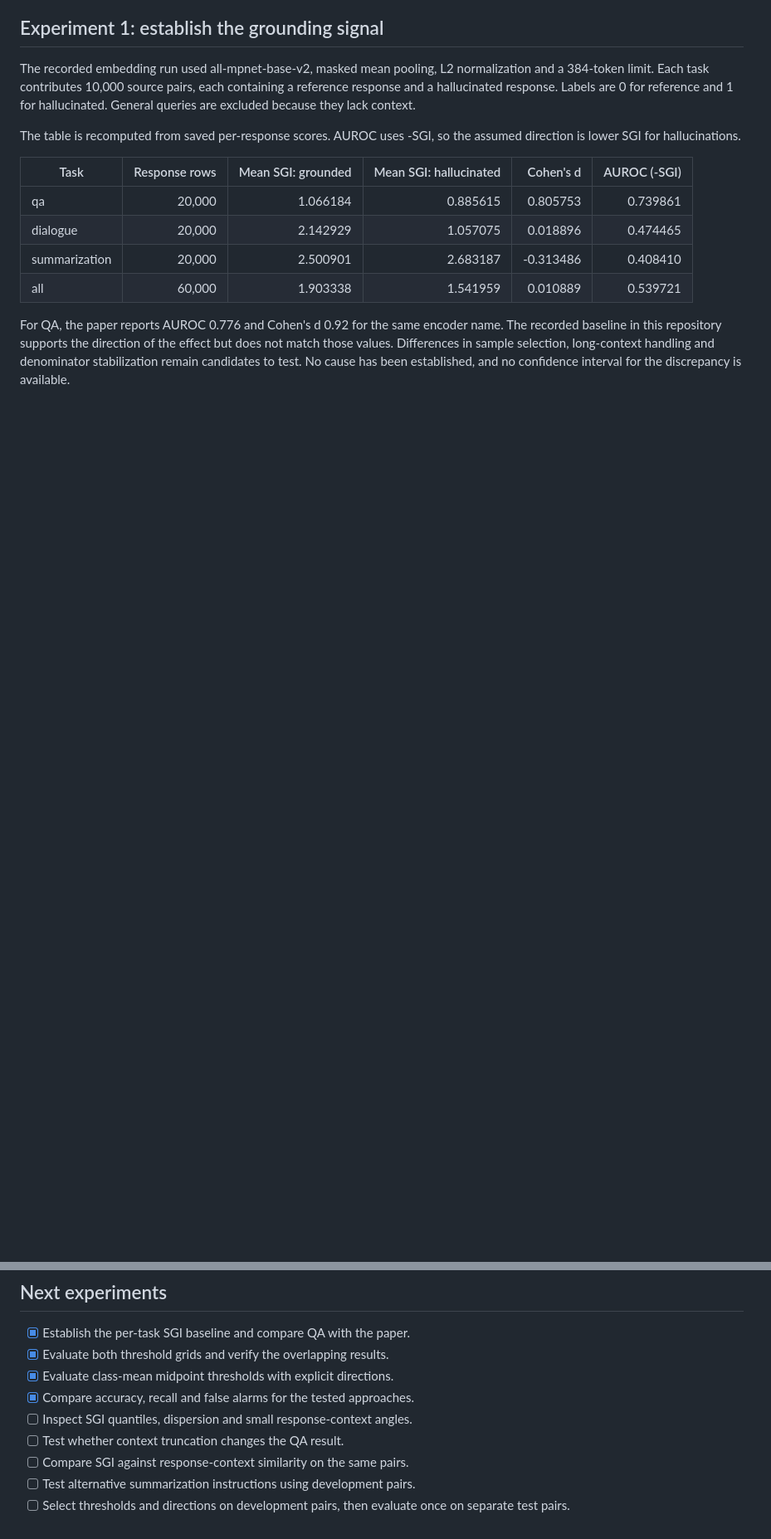
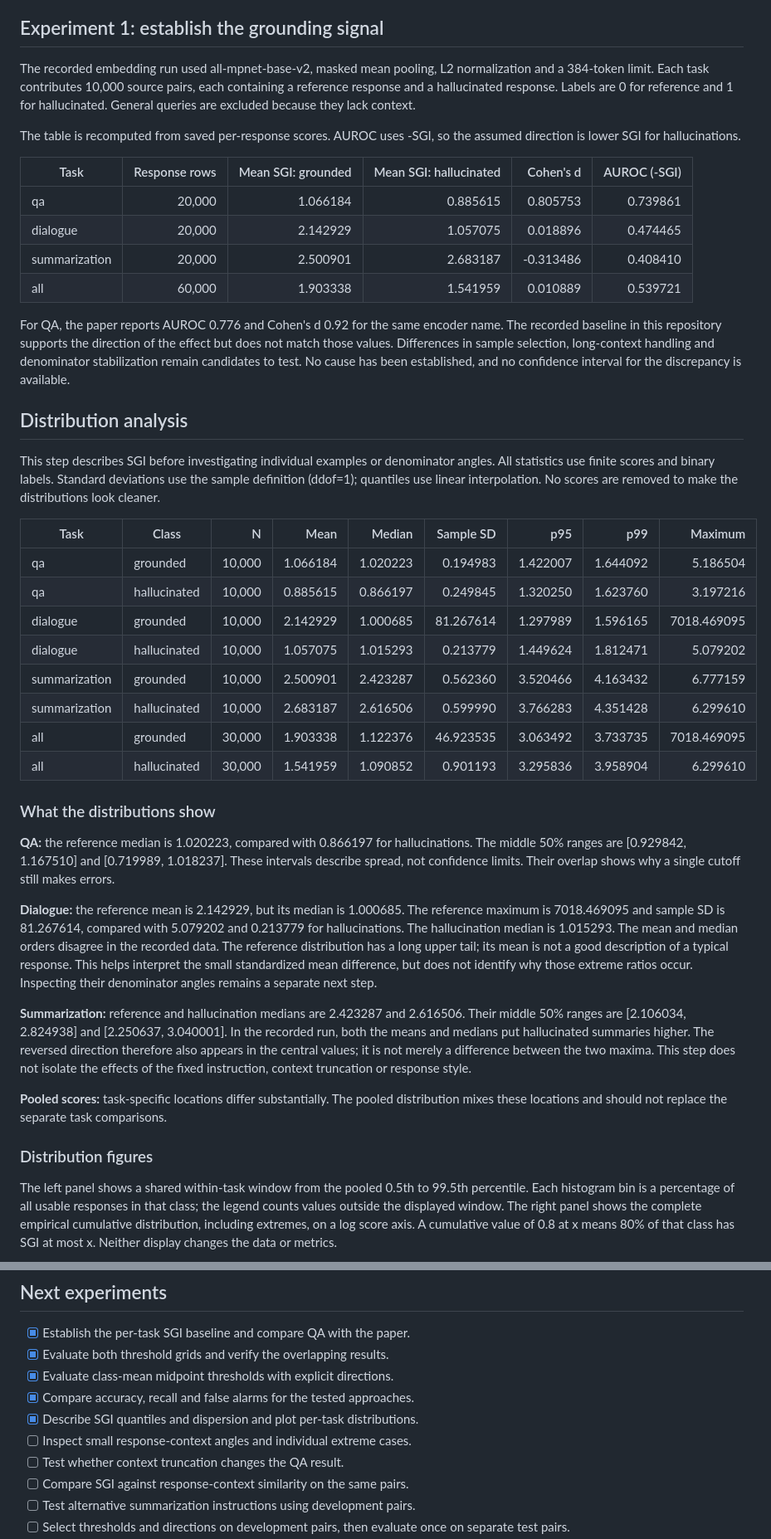
Before and after one commit to wajwek/Hallucination_detector, a Markdown page: ANALYSIS.md, 2 parts joined by grey strips. Shown at 83% size. GitHub-like rendering; blank space fills up the shorter version.

```diff
--- a/ANALYSIS.md
+++ b/ANALYSIS.md
@@ -20,3 +20,33 @@ The table is recomputed from saved per-response scores. AUROC uses -SGI, so the
 | all | 60,000 | 1.903338 | 1.541959 | 0.010889 | 0.539721 |
 
 For QA, the paper reports AUROC 0.776 and Cohen's d 0.92 for the same encoder name. The recorded baseline in this repository supports the direction of the effect but does not match those values. Differences in sample selection, long-context handling and denominator stabilization remain candidates to test. No cause has been established, and no confidence interval for the discrepancy is available.
+
+## Distribution analysis
+
+This step describes SGI before investigating individual examples or denominator angles. All statistics use finite scores and binary labels. Standard deviations use the sample definition (ddof=1); quantiles use linear interpolation. No scores are removed to make the distributions look cleaner.
+
+| Task | Class | N | Mean | Median | Sample SD | p95 | p99 | Maximum |
+| --- | --- | ---: | ---: | ---: | ---: | ---: | ---: | ---: |
+| qa | grounded | 10,000 | 1.066184 | 1.020223 | 0.194983 | 1.422007 | 1.644092 | 5.186504 |
+| qa | hallucinated | 10,000 | 0.885615 | 0.866197 | 0.249845 | 1.320250 | 1.623760 | 3.197216 |
+| dialogue | grounded | 10,000 | 2.142929 | 1.000685 | 81.267614 | 1.297989 | 1.596165 | 7018.469095 |
+| dialogue | hallucinated | 10,000 | 1.057075 | 1.015293 | 0.213779 | 1.449624 | 1.812471 | 5.079202 |
+| summarization | grounded | 10,000 | 2.500901 | 2.423287 | 0.562360 | 3.520466 | 4.163432 | 6.777159 |
+| summarization | hallucinated | 10,000 | 2.683187 | 2.616506 | 0.599990 | 3.766283 | 4.351428 | 6.299610 |
+| all | grounded | 30,000 | 1.903338 | 1.122376 | 46.923535 | 3.063492 | 3.733735 | 7018.469095 |
+| all | hallucinated | 30,000 | 1.541959 | 1.090852 | 0.901193 | 3.295836 | 3.958904 | 6.299610 |
+
+### What the distributions show
+
+**QA:** the reference median is 1.020223, compared with 0.866197 for hallucinations. The middle 50% ranges are [0.929842, 1.167510] and [0.719989, 1.018237]. These intervals describe spread, not confidence limits. Their overlap shows why a single cutoff still makes errors.
+
+**Dialogue:** the reference mean is 2.142929, but its median is 1.000685. The reference maximum is 7018.469095 and sample SD is 81.267614, compared with 5.079202 and 0.213779 for hallucinations. The hallucination median is 1.015293. The mean and median orders disagree in the recorded data. The reference distribution has a long upper tail; its mean is not a good description of a typical response. This helps interpret the small standardized mean difference, but does not identify why those extreme ratios occur. Inspecting their denominator angles remains a separate next step.
+
+**Summarization:** reference and hallucination medians are 2.423287 and 2.616506. Their middle 50% ranges are [2.106034, 2.824938] and [2.250637, 3.040001]. In the recorded run, both the means and medians put hallucinated summaries higher. The reversed direction therefore also appears in the central values; it is not merely a difference between the two maxima. This step does not isolate the effects of the fixed instruction, context truncation or response style.
+
+**Pooled scores:** task-specific locations differ substantially. The pooled distribution mixes these locations and should not replace the separate task comparisons.
+
+### Distribution figures
+
+The left panel shows a shared within-task window from the pooled 0.5th to 99.5th percentile. Each histogram bin is a percentage of all usable responses in that class; the legend counts values outside the displayed window. The right panel shows the complete empirical cumulative distribution, including extremes, on a log score axis. A cumulative value of 0.8 at x means 80% of that class has SGI at most x. Neither display changes the data or metrics.
+
@@ -87,7 +127,8 @@ The tables and decision comparisons above are computed from the supplied scores.
 - [x] Evaluate both threshold grids and verify the overlapping results.
 - [x] Evaluate class-mean midpoint thresholds with explicit directions.
 - [x] Compare accuracy, recall and false alarms for the tested approaches.
-- [ ] Inspect SGI quantiles, dispersion and small response-context angles.
+- [x] Describe SGI quantiles and dispersion and plot per-task distributions.
+- [ ] Inspect small response-context angles and individual extreme cases.
 - [ ] Test whether context truncation changes the QA result.
 - [ ] Compare SGI against response-context similarity on the same pairs.
 - [ ] Test alternative summarization instructions using development pairs.
```
Also changed, not shown: other parts of ANALYSIS.md (+10 -0 lines), PROGRESS.md (+5 -3 lines), README.md (+3 -0 lines), results/HaluEval/distributions/sgi_distribution_all.png (added), results/HaluEval/distributions/sgi_distribution_dialogue.png (added), results/HaluEval/distributions/sgi_distribution_qa.png (added), results/HaluEval/distributions/sgi_distribution_summarization.png (added), 8 other files.
